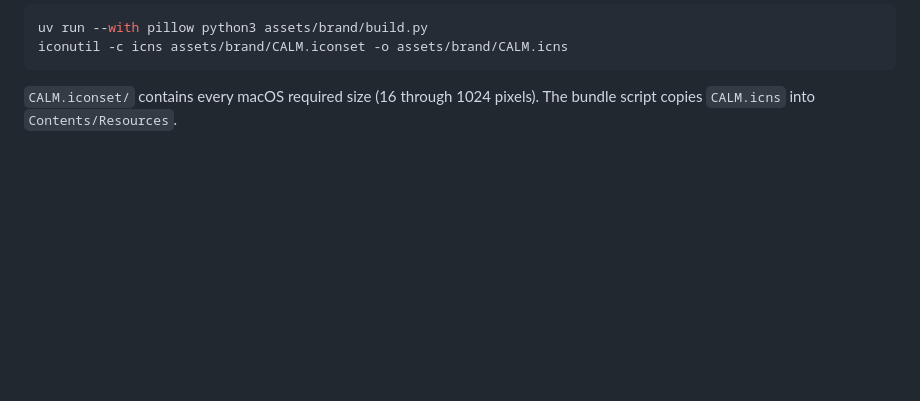
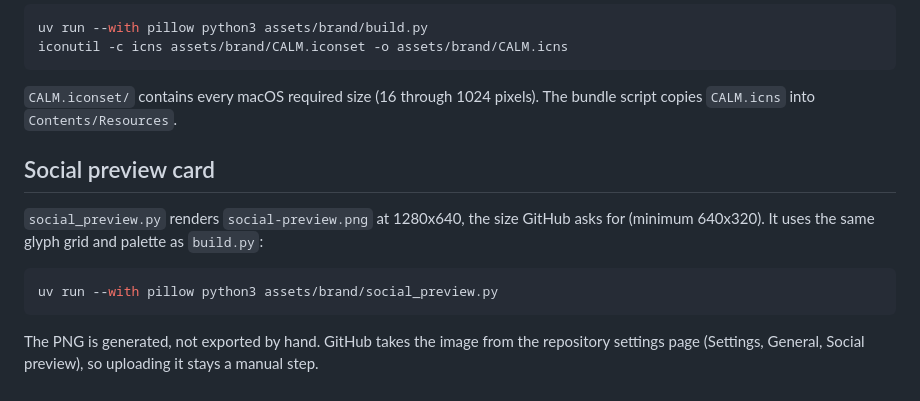
Before and after one commit to kolezka/CALM, a Markdown page: assets/brand/README.md, the part around the change. GitHub-like rendering; blank space fills up the shorter version.

````diff
--- a/assets/brand/README.md
+++ b/assets/brand/README.md
@@ -25,3 +25,15 @@ iconutil -c icns assets/brand/CALM.iconset -o assets/brand/CALM.icns
 ```
 
 `CALM.iconset/` contains every macOS required size (16 through 1024 pixels). The bundle script copies `CALM.icns` into `Contents/Resources`.
+
+## Social preview card
+
+`social_preview.py` renders `social-preview.png` at 1280x640, the size GitHub asks for
+(minimum 640x320). It uses the same glyph grid and palette as `build.py`:
+
+```sh
+uv run --with pillow python3 assets/brand/social_preview.py
+```
+
+The PNG is generated, not exported by hand. GitHub takes the image from the repository
+settings page (Settings, General, Social preview), so uploading it stays a manual step.
````
Also changed, not shown: assets/brand/social-preview.png (added), 1 other file.
